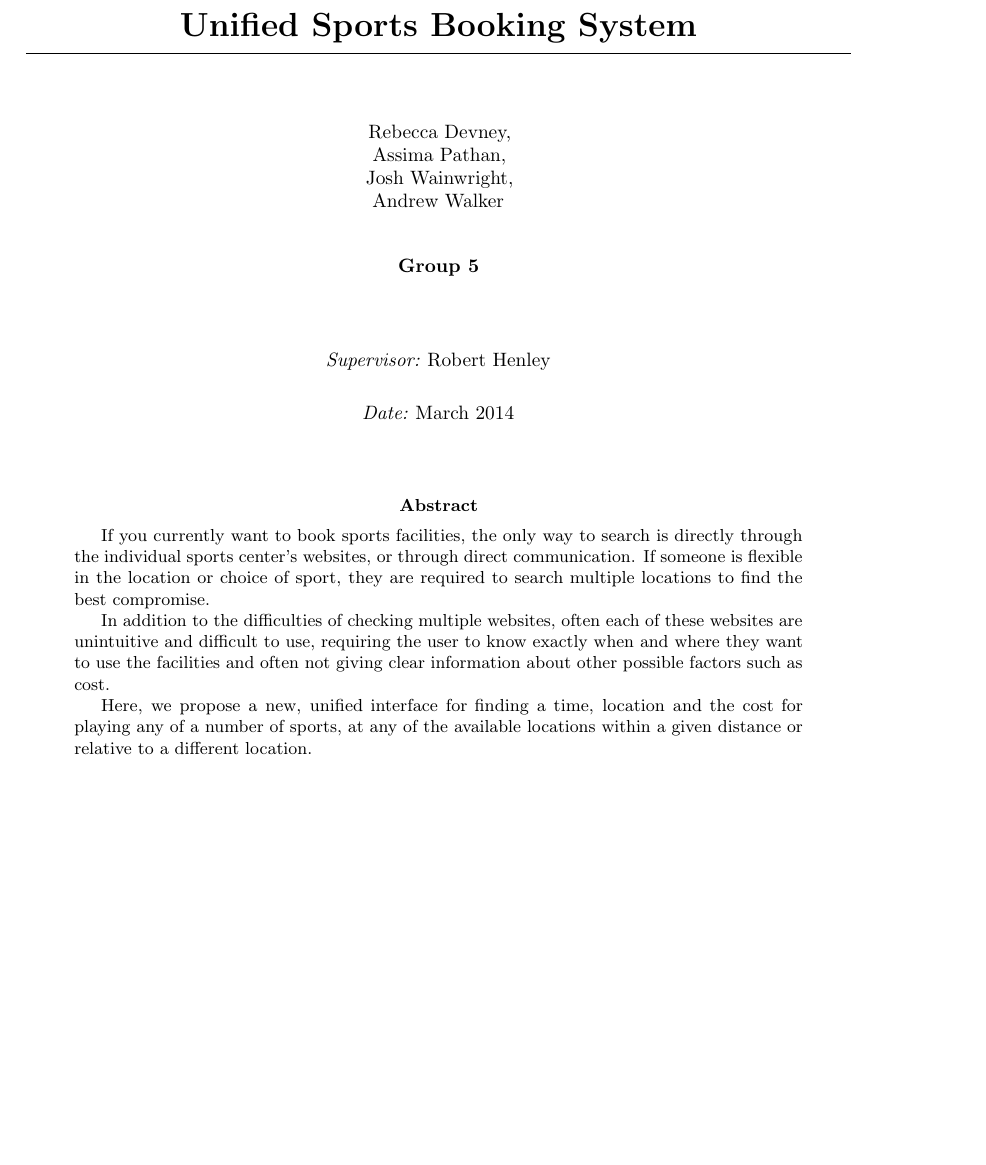
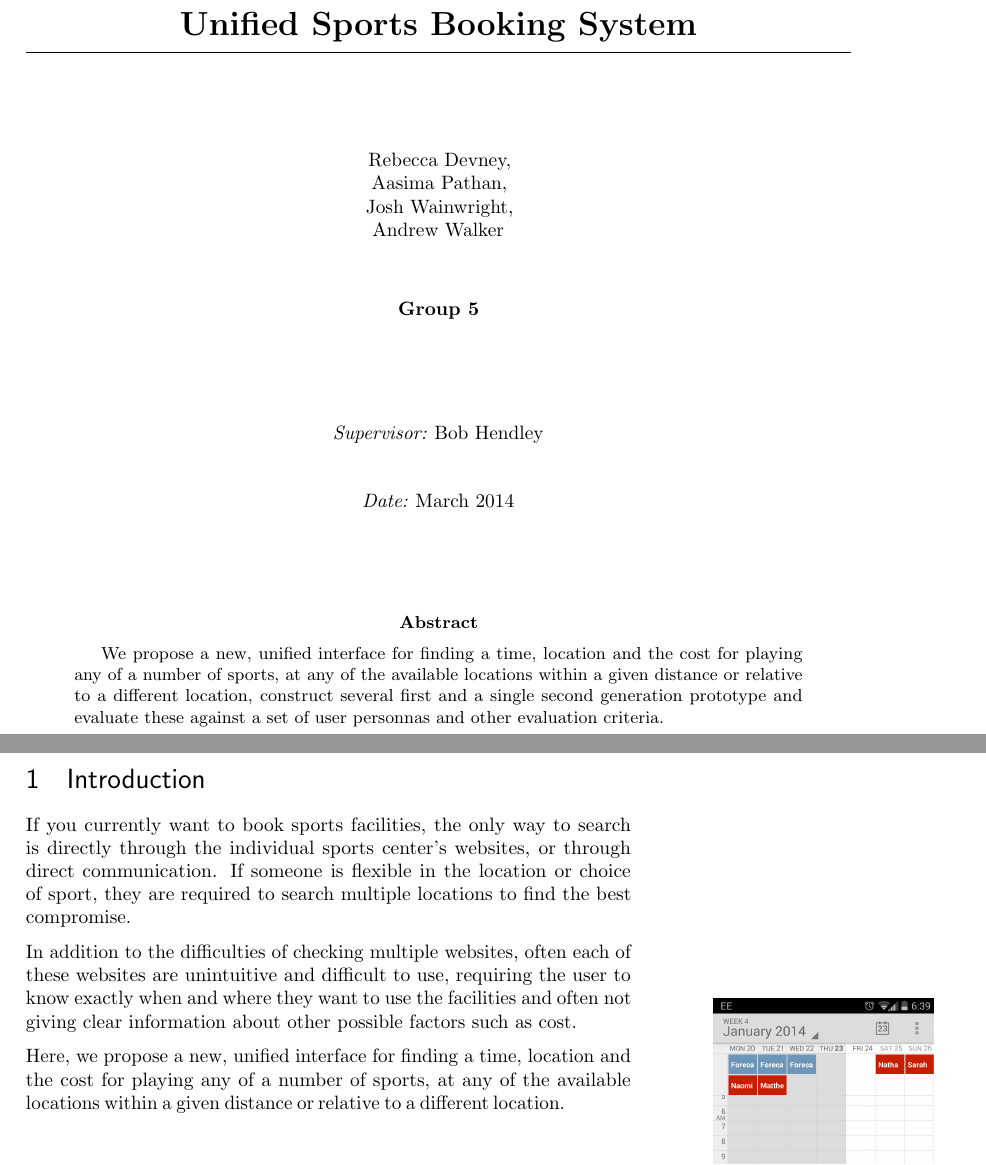
Before and after one commit to joshaw/HCI_Group, a LaTeX paper (Final_Report/mainfile.tex, which reads Final_Report/titlepage.tex, Review_of_related_work/Introduction.tex): part of page 1 of 58 before the commit and two parts of pages 1 and 5 of 59 after it, the two joined at a grey line, cut so that both start at the same text, the shorter picture padded with empty space. Compiled offline with pdfLaTeX.

Commit message:
Move old abstract to introduction, write new abstract
Corrected Aasima's and Bob's names on front cover

```diff
--- a/Final_Report/titlepage.tex
+++ b/Final_Report/titlepage.tex
@@ -20,7 +20,7 @@
 
 	\vfill
 		Rebecca Devney,\\
-		Assima Pathan,\\
+		Aasima Pathan,\\
 		Josh Wainwright,\\
 		Andrew Walker
 	\vfill
@@ -28,29 +28,19 @@
 	\vfill
 
 	\vfill
-	\textit{Supervisor:} Robert Henley \\
+	\textit{Supervisor:} Bob Hendley \\
 	\vfill
 	\textit{Date:} March 2014
 	\vfill
 	\vfill
 
 	\begin{abstract}
-		If you currently want to book sports facilities, the only way to search
-		is directly through the individual sports center's websites, or through
-		direct communication. If someone is flexible in the location or choice
-		of sport, they are required to search multiple locations to find the
-		best compromise.
-
-		In addition to the difficulties of checking multiple websites, often
-		each of these websites are unintuitive and difficult to use, requiring
-		the user to know exactly when and where they want to use the facilities
-		and often not giving clear information about other possible factors
-		such as cost.
-
-		Here, we propose a new, unified interface for finding a time, location
-		and the cost for playing any of a number of sports, at any of the
+		We propose a new, unified interface for finding a time, location and
+		the cost for playing any of a number of sports, at any of the
 		available locations within a given distance or relative to a different
-		location.
+		location, construct several first and a single second generation
+		prototype and evaluate these against a set of user personnas and other
+		evaluation criteria.
 	\end{abstract}
 
 	\end{center}
--- /dev/null
+++ b/Review_of_related_work/Introduction.tex
@@ -0,0 +1,19 @@
+\section{Introduction}
+\label{sec:introduction}
+
+If you currently want to book sports facilities, the only way to search
+is directly through the individual sports center's websites, or through
+direct communication. If someone is flexible in the location or choice
+of sport, they are required to search multiple locations to find the
+best compromise.
+
+In addition to the difficulties of checking multiple websites, often
+each of these websites are unintuitive and difficult to use, requiring
+the user to know exactly when and where they want to use the facilities
+and often not giving clear information about other possible factors
+such as cost.
+
+Here, we propose a new, unified interface for finding a time, location
+and the cost for playing any of a number of sports, at any of the
+available locations within a given distance or relative to a different
+location.
```
Also changed, not shown: Final_Report/mainfile.tex (+2 -0 lines).
